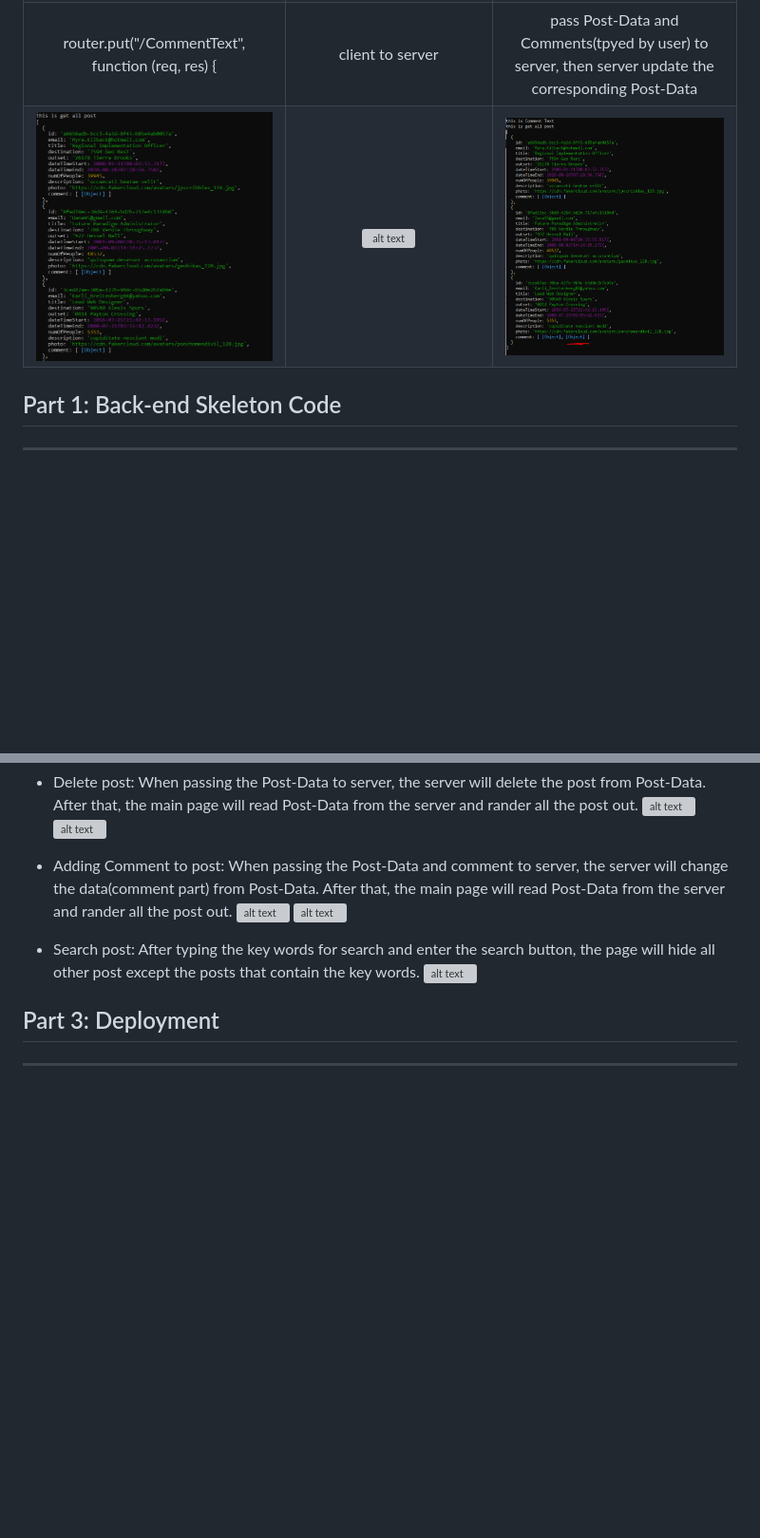
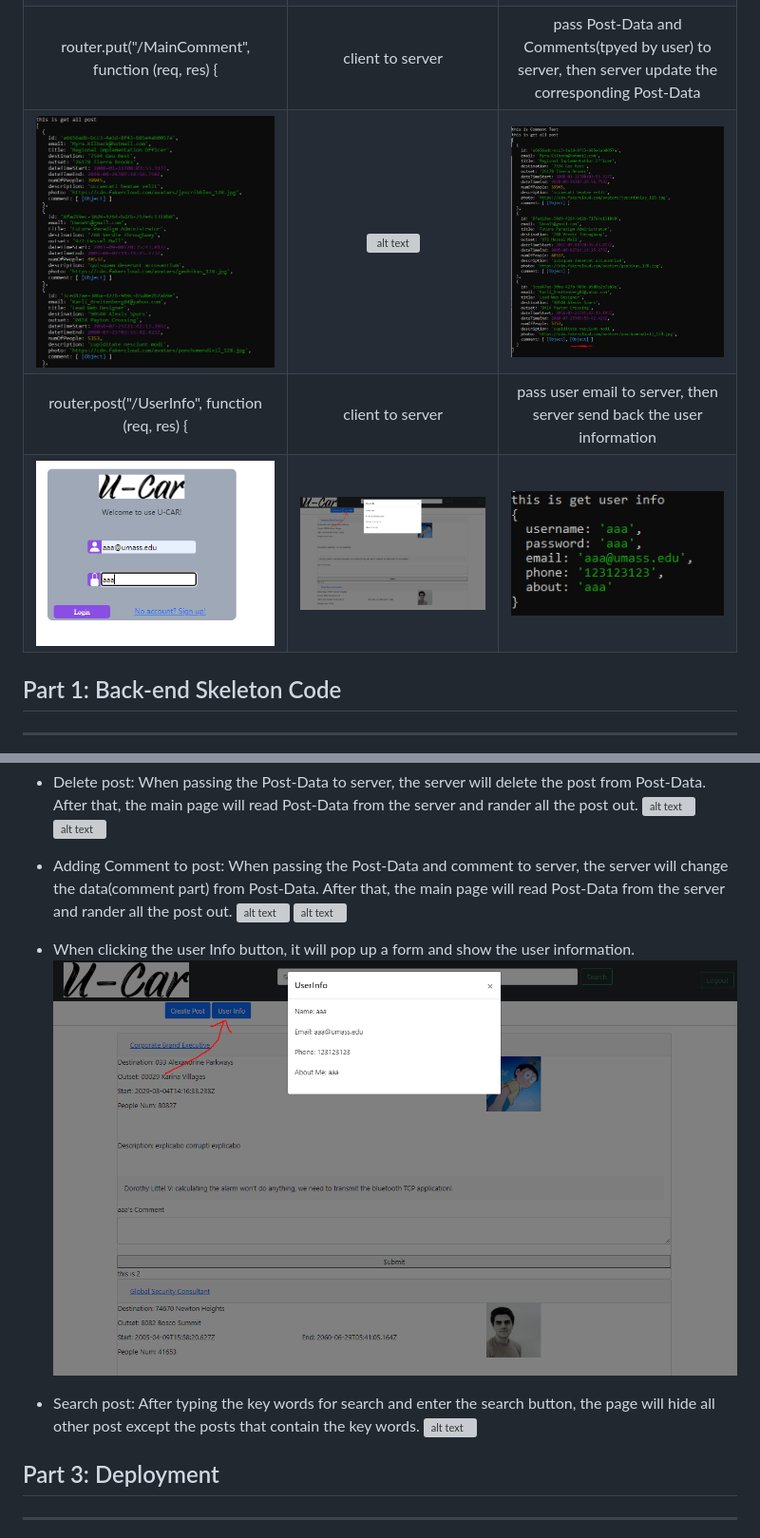
Before and after one commit to hilshong2580/cs326-final-zeta, a Markdown page: docs/milestone2.md, 2 parts joined by grey strips. Shown: that part at 95% size. Drawn GitHub-style; pictures changed too: docs/screenShot2/userInfo.PNG (added), docs/screenShot2/userInfo2.PNG (added); blank space fills up the shorter version; grey boxes are pictures that could not be loaded.

```diff
--- a/docs/milestone2.md
+++ b/docs/milestone2.md
@@ -33,6 +33,8 @@ ___________________________________________________________________
 |![alt text](https://github.com/hilshong2580/cs326-final-zeta/blob/main/docs/screenShot2/editPostBE.PNG)|![alt text](https://github.com/hilshong2580/cs326-final-zeta/blob/main/docs/screenShot2/deletePostFE.PNG)|![alt text](https://github.com/hilshong2580/cs326-final-zeta/blob/main/docs/screenShot2/deletePostBE.PNG)|
-| router.put("/CommentText", function (req, res) {     | client to server        | pass Post-Data and Comments(tpyed by user) to server, then server update the corresponding Post-Data |
+| router.put("/MainComment", function (req, res) {     | client to server        | pass Post-Data and Comments(tpyed by user) to server, then server update the corresponding Post-Data |
 |![alt text](https://github.com/hilshong2580/cs326-final-zeta/blob/main/docs/screenShot2/getPostBE.PNG)|![alt text](https://github.com/hilshong2580/cs326-final-zeta/blob/main/docs/screenShot2/co1.PNG)|![alt text](https://github.com/hilshong2580/cs326-final-zeta/blob/main/docs/screenShot2/co2.PNG)|
+|router.post("/UserInfo", function (req, res) {|client to server| pass user email to server, then server send back the user information |
+|![alt text](https://github.com/hilshong2580/cs326-final-zeta/blob/main/docs/screenShot2/loginFE.PNG)|![alt text](https://github.com/hilshong2580/cs326-final-zeta/blob/main/docs/screenShot2/userInfo.PNG)|![alt text](https://github.com/hilshong2580/cs326-final-zeta/blob/main/docs/screenShot2/userInfo2.PNG)|
 
 
 ## Part 1: Back-end Skeleton Code
@@ -75,8 +77,13 @@ ___________________________________________________________________
 ![alt text](https://github.com/hilshong2580/cs326-final-zeta/blob/main/docs/screenShot2/commentSubmit.PNG)
 ![alt text](https://github.com/hilshong2580/cs326-final-zeta/blob/main/docs/screenShot2/commentSubmit1.PNG)
 
+- When clicking the user Info button, it will pop up a form and show the user information.
+![alt text](https://github.com/hilshong2580/cs326-final-zeta/blob/main/docs/screenShot2/userInfo.PNG)
+
+
 - Search post: After typing the key words for search and enter the search button, the page will hide all other post except the posts that contain the key words.
 ![alt text](https://github.com/hilshong2580/cs326-final-zeta/blob/main/docs/screenShot2/search.PNG)
+
 
 
 ## Part 3: Deployment
```
Also changed, not shown: other parts of docs/milestone2.md (+4 -4 lines), 3 other files.
